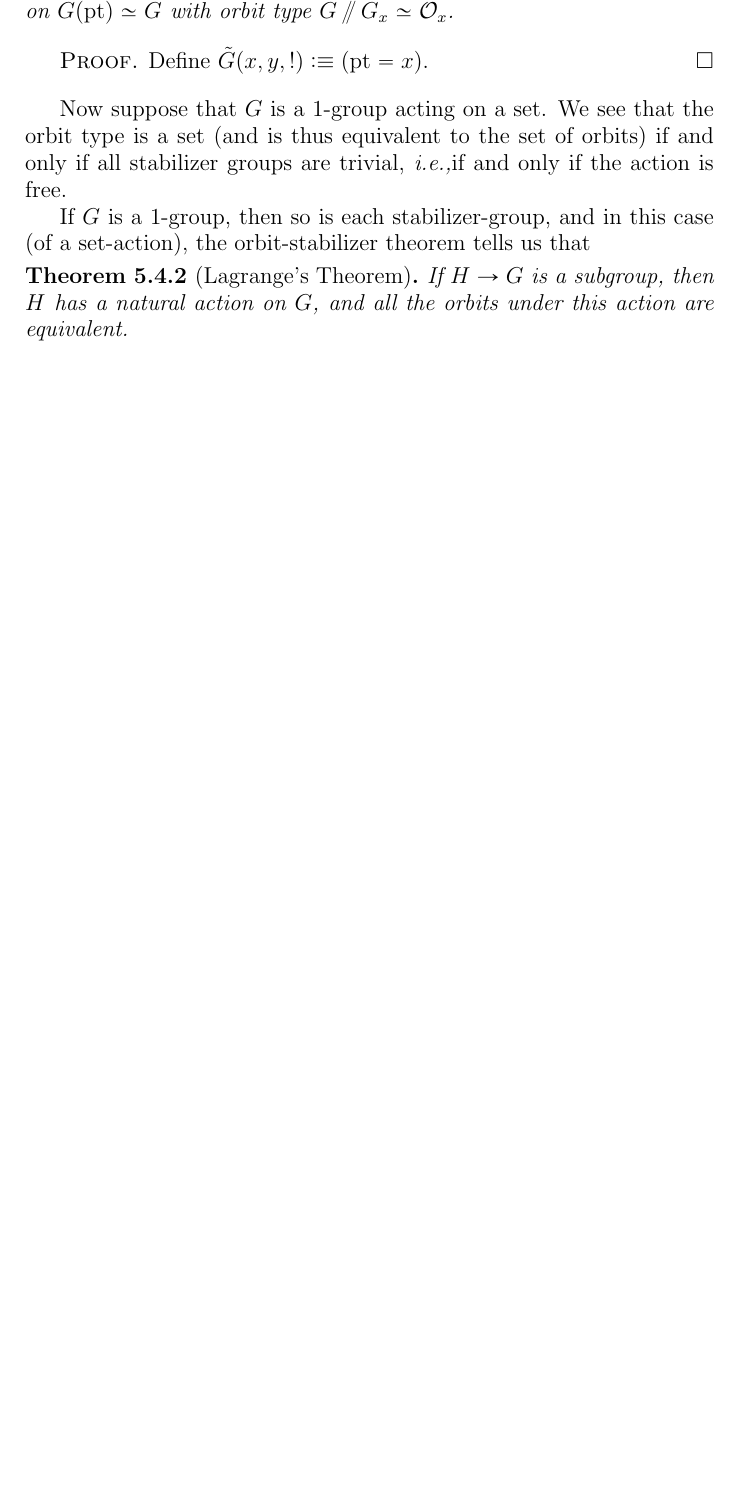
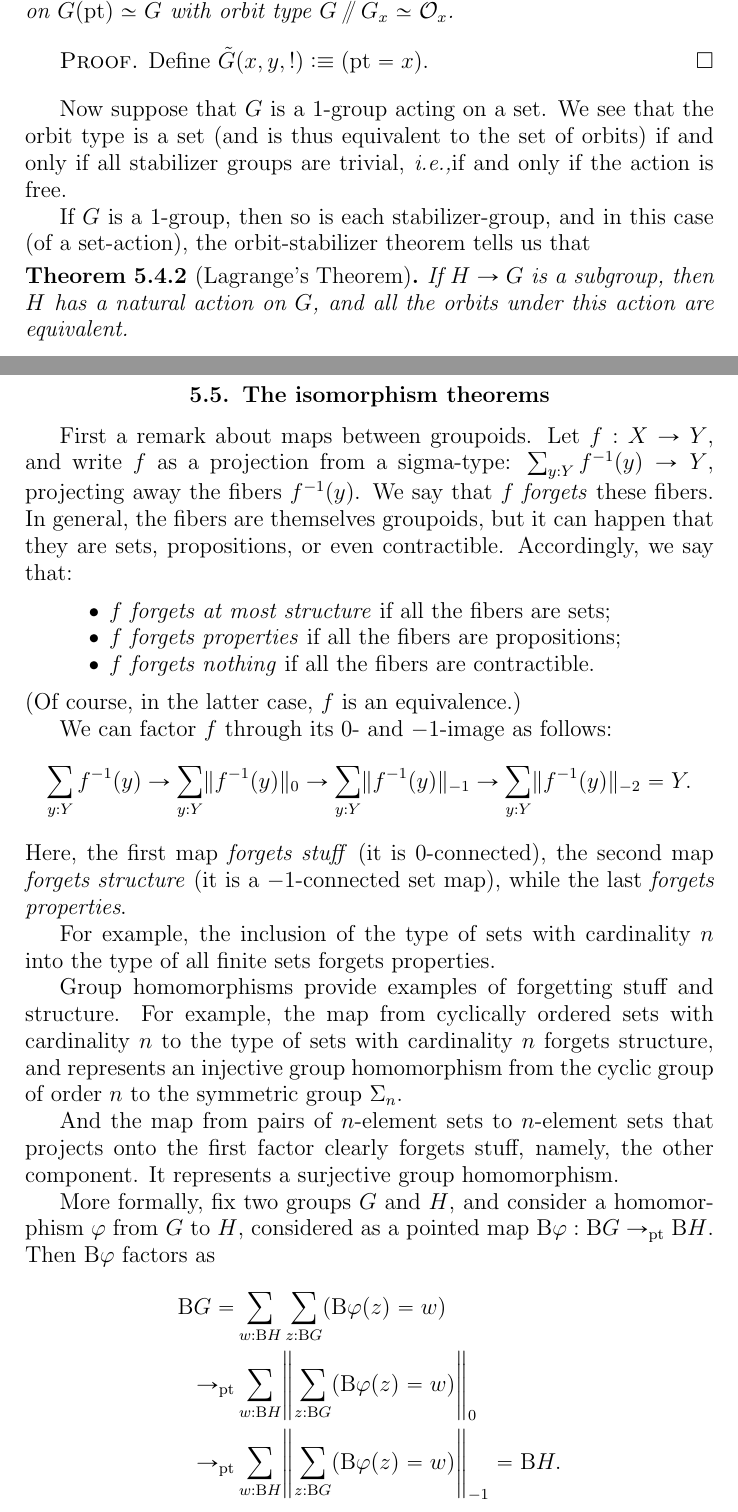
Before and after one commit to UniMath/SymmetryBook, a LaTeX thesis (book.tex, which reads macros.tex, symmetry.tex): part of page 97 of 141 before the commit and two parts of pages 97 and 98 of 143 after it, the two joined at a grey line, cut so that both start at the same text, the shorter picture padded with empty space. Compiled offline with pdfLaTeX.

Commit message:
forgetting stuff, structure, and properties

```diff
--- a/macros.tex
+++ b/macros.tex
@@ -141,7 +141,8 @@
 \DeclareMathOperator\Aut{Aut}
 \DeclareMathOperator\Out{Out}
 \DeclareMathOperator\Inn{Inn}
-\DeclareMathOperator\Ker{Aut}
+\DeclareMathOperator\Ker{Ker}
+\DeclareMathOperator\Img{Im}
 \DeclareMathOperator\Sym{Sym}
 \DeclareMathOperator\Card{Card}
 \DeclareMathOperator\bunch{bunch}
--- a/symmetry.tex
+++ b/symmetry.tex
@@ -173,3 +173,57 @@ tells us that
 
 % Interaction with cardinality: if G acts freely on S, then card(S/G) = card(S)/card(G)
 
+\section{The isomorphism theorems}
+\label{sec:noether-theorems}
+
+First a remark about maps between groupoids.
+Let $f : X \to Y$, and write $f$ as a projection from a sigma-type:
+$\sum_{y:Y} f^{-1}(y) \to Y$,
+projecting away the fibers $f^{-1}(y)$.
+We say that $f$ \emph{forgets} these fibers.
+In general, the fibers are themselves groupoids,
+but it can happen that they are sets, propositions, or even contractible.
+Accordingly, we say that:
+\begin{itemize}
+\item $f$ \emph{forgets at most structure} if all the fibers are sets;
+\item $f$ \emph{forgets properties} if all the fibers are propositions;
+\item $f$ \emph{forgets nothing} if all the fibers are contractible.
+\end{itemize}
+(Of course, in the latter case, $f$ is an equivalence.)
+
+We can factor $f$ through its $0$- and $-1$-image as follows:
+\[
+  \sum_{y:Y} f^{-1}(y) \to
+  \sum_{y:Y} \Trunc{f^{-1}(y)}_0 \to
+  \sum_{y:Y} \Trunc{f^{-1}(y)}_{-1} \to
+  \sum_{y:Y} \Trunc{f^{-1}(y)}_{-2} = Y.
+\]
+Here, the first map \emph{forgets stuff} (it is $0$-connected),
+the second map \emph{forgets structure} (it is a $-1$-connected set map),
+while the last \emph{forgets properties}.
+
+For example, the inclusion of the type of sets with cardinality
+$n$ into the type of all finite sets
+forgets properties.
+
+Group homomorphisms provide examples of forgetting stuff and structure.
+For example, the map from cyclically ordered sets with cardinality $n$
+to the type of sets with cardinality $n$ forgets structure,
+and represents an injective group homomorphism from the cyclic
+group of order $n$ to the symmetric group $\Sigma_n$.
+
+And the map from pairs of $n$-element sets to $n$-element sets
+that projects onto the first factor clearly forgets stuff,
+namely, the other component.
+It represents a surjective group homomorphism.
+
+More formally, fix two groups $G$ and $H$,
+and consider a homomorphism $\varphi$ from $G$ to $H$,
+considered as a pointed map $\B\varphi : \B G \to_\pt \B H$.
+Then $\B\varphi$ factors as
+\begin{align*}
+  \B G
+  = &\sum_{w:\B H}\sum_{z:\B G}(\B\varphi(z)=w)\\
+  \to_\pt &\sum_{w:\B H}\Trunc*{\sum_{z:\B G}(\B\varphi(z)=w)}_0\\
+  \to_\pt &\sum_{w:\B H}\Trunc*{\sum_{z:\B G}(\B\varphi(z)=w)}_{-1} = \B H.
+\end{align*}
```
Also changed, not shown: symmetry.tex (6 more changed lines).
